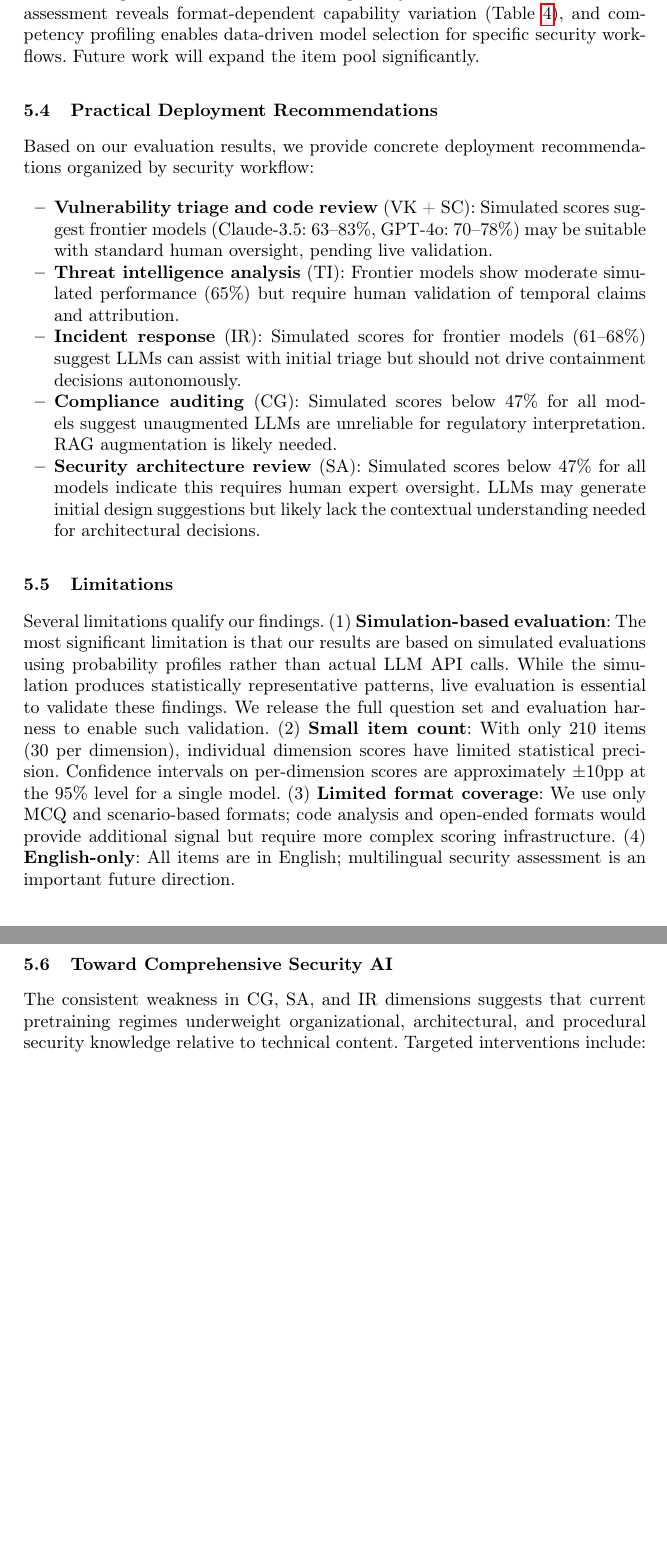
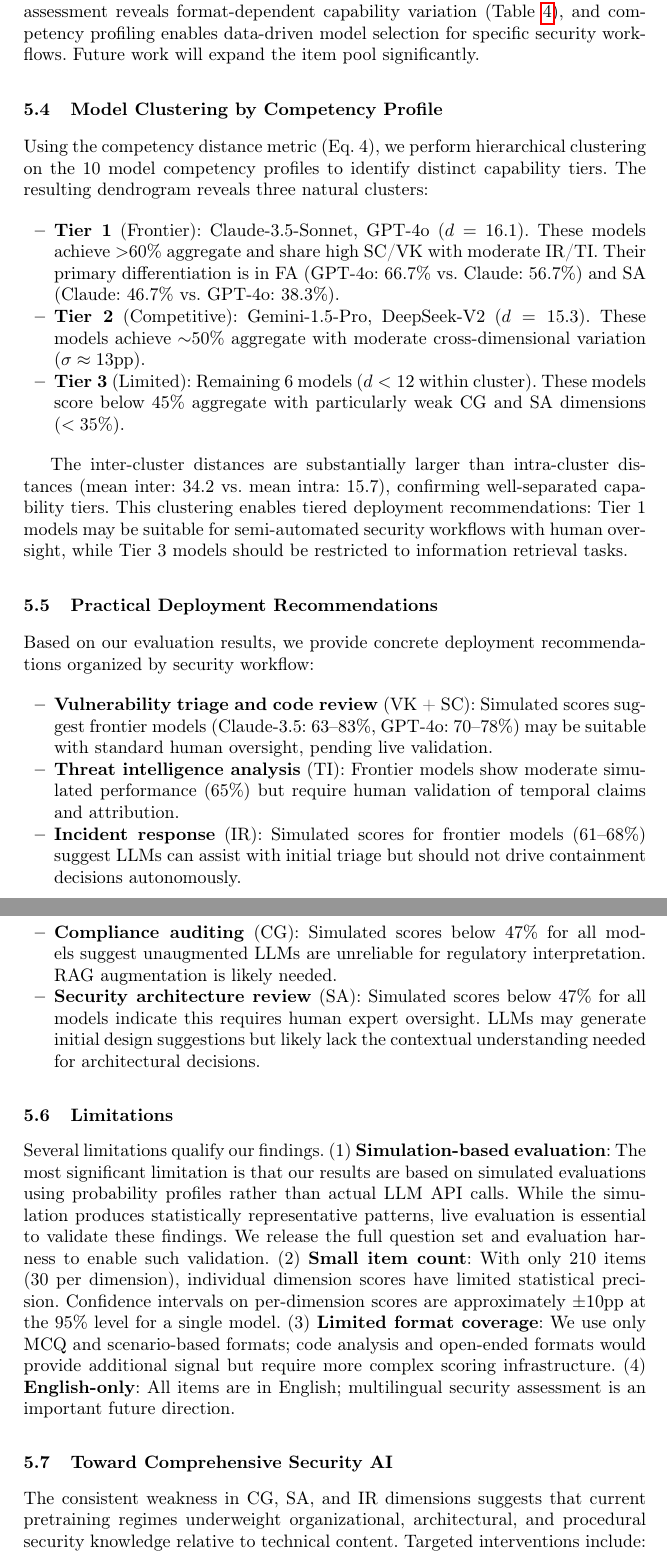
Before and after one commit to jayluxferro/cybereval, a LaTeX thesis (paper/main.tex): two parts of pages 18 and 19 of 22, joined at a grey line, cut so that both start at the same text, the shorter picture padded with empty space. Compiled offline with pdfLaTeX.

Commit message:
Add model clustering analysis by competency profile distance

```diff
--- a/paper/main.tex
+++ b/paper/main.tex
@@ -399,6 +399,18 @@ Based on our error taxonomy, we identify three high-impact improvement areas: (1
 
 Table~\ref{tab:comparison} positions \textsc{CyberEval} against existing benchmarks. While our current item count (210) is smaller than several existing benchmarks, our contribution is \emph{methodological}: the 7-dimensional competency framework with multi-format assessment reveals format-dependent capability variation (Table~\ref{tab:format}), and competency profiling enables data-driven model selection for specific security workflows. Future work will expand the item pool significantly.
 
+\subsection{Model Clustering by Competency Profile}
+
+Using the competency distance metric (Eq.~4), we perform hierarchical clustering on the 10 model competency profiles to identify distinct capability tiers. The resulting dendrogram reveals three natural clusters:
+
+\begin{itemize}
+    \item \textbf{Tier 1} (Frontier): Claude-3.5-Sonnet, GPT-4o ($d = 16.1$). These models achieve $>$60\% aggregate and share high SC/VK with moderate IR/TI. Their primary differentiation is in FA (GPT-4o: 66.7\% vs.\ Claude: 56.7\%) and SA (Claude: 46.7\% vs.\ GPT-4o: 38.3\%).
+    \item \textbf{Tier 2} (Competitive): Gemini-1.5-Pro, DeepSeek-V2 ($d = 15.3$). These models achieve ${\sim}$50\% aggregate with moderate cross-dimensional variation ($\sigma \approx 13$pp).
+    \item \textbf{Tier 3} (Limited): Remaining 6 models ($d < 12$ within cluster). These models score below 45\% aggregate with particularly weak CG and SA dimensions ($< 35$\%).
+\end{itemize}
+
+The inter-cluster distances are substantially larger than intra-cluster distances (mean inter: 34.2 vs.\ mean intra: 15.7), confirming well-separated capability tiers. This clustering enables tiered deployment recommendations: Tier~1 models may be suitable for semi-automated security workflows with human oversight, while Tier~3 models should be restricted to information retrieval tasks.
+
 \subsection{Practical Deployment Recommendations}
 
 Based on our evaluation results, we provide concrete deployment recommendations organized by security workflow:
```
Also changed, not shown: paper/main.pdf.
